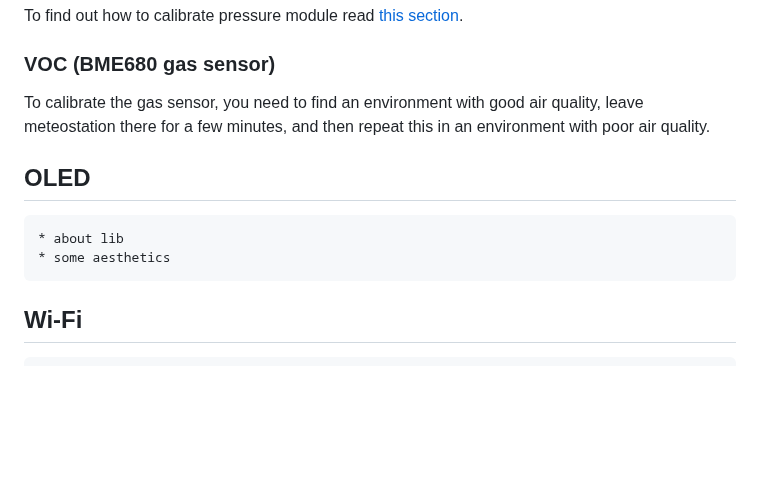
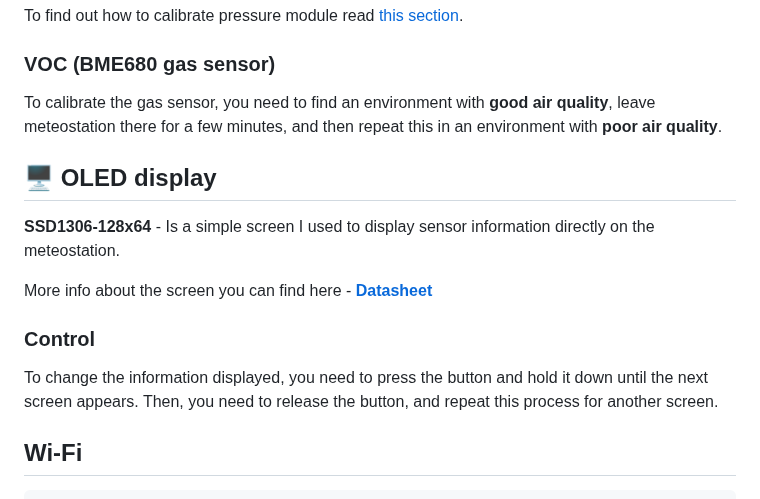
Before and after one commit to falkura/ESP8266-Meteostation, a Markdown page: README.md, the part around the change. Drawn GitHub-style; blank space fills up the shorter version.

```diff
--- a/README.md
+++ b/README.md
@@ -145,11 +145,21 @@ To find out how to calibrate pressure module read [this section](https://github.
 
 ### VOC (BME680 gas sensor)
 
-To calibrate the gas sensor, you need to find an environment with good air quality, leave meteostation there for a few minutes, and then repeat this in an environment with poor air quality.
+To calibrate the gas sensor, you need to find an environment with **good air quality**, leave meteostation there for a few minutes, and then repeat this in an environment with **poor air quality**.
 
-## OLED
-    * about lib
-    * some aesthetics
+
+
+## 🖥️ OLED display
+
+**SSD1306-128x64** - Is a simple screen I used to display sensor information directly on the meteostation.
+
+More info about the screen you can find here - [**Datasheet**](https://cdn-shop.adafruit.com/datasheets/SSD1306.pdf)
+
+
+### Control
+To change the information displayed, you need to press the button and hold it down until the next screen appears. Then, you need to release the button, and repeat this process for another screen.
+
+
 
 ## Wi-Fi
     * ssid
```
